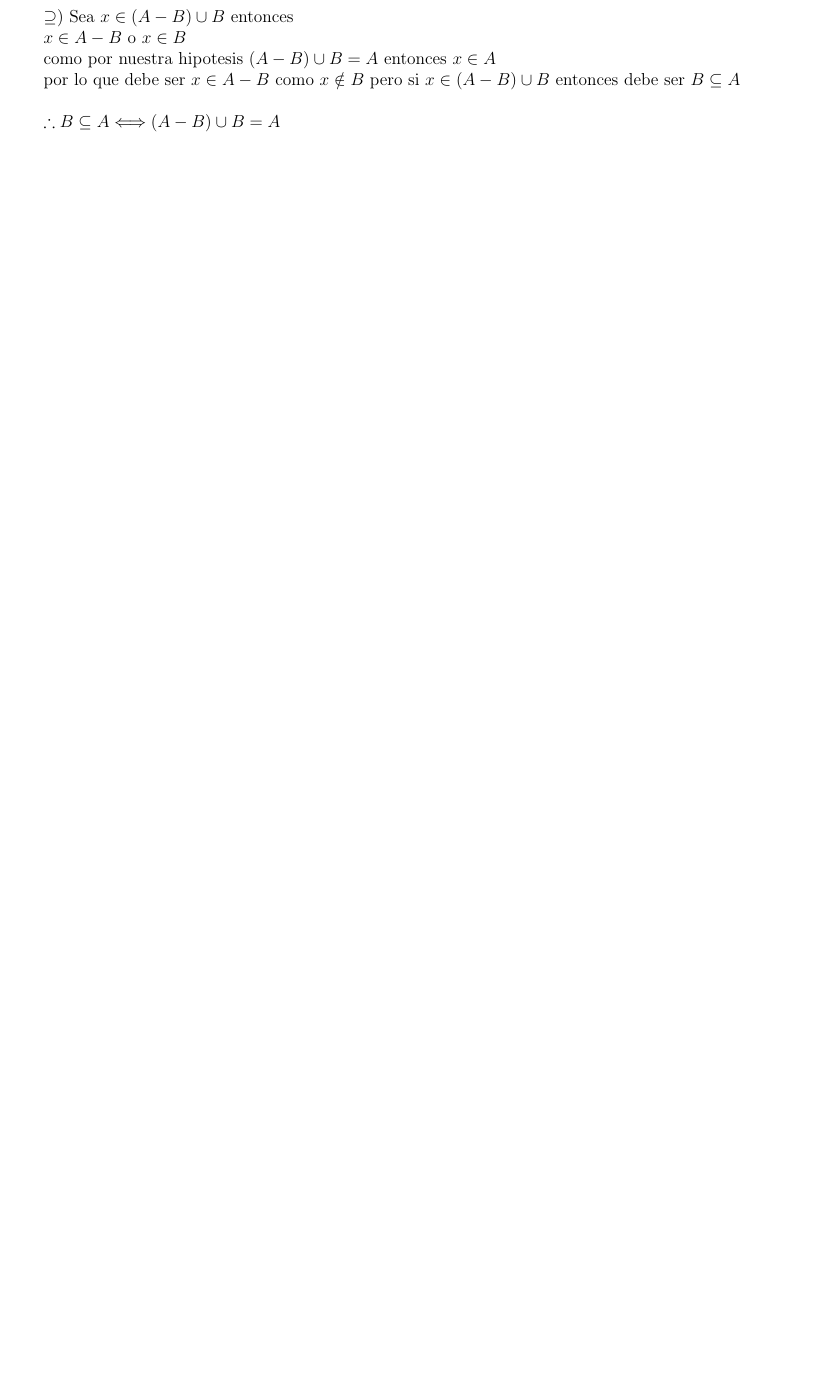
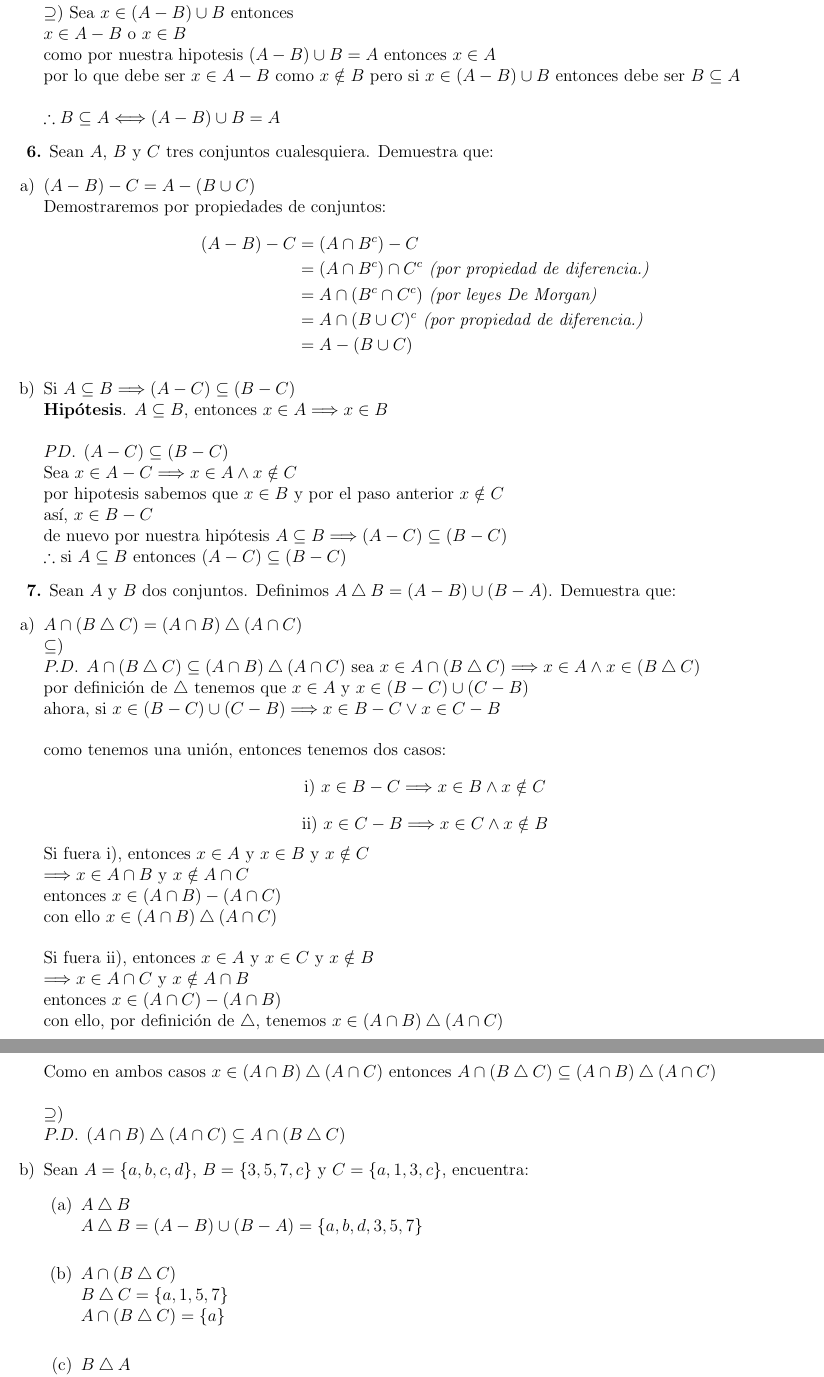
Before and after one commit to r3nd0n/AlgebraSuperior1, a LaTeX problem sheet (Tarea01/participacion1.tex): part of page 3 of 5 before the commit and two parts of pages 4 and 5 of 7 after it, the two joined at a grey line, cut so that both start at the same text, the shorter picture padded with empty space. Compiled offline with pdfLaTeX.

Commit message:
Cambios en tarea 1

```diff
--- a/Tarea01/participacion1.tex
+++ b/Tarea01/participacion1.tex
@@ -3,6 +3,8 @@
 \usepackage{caption}
 \usepackage{subcaption}
 \usepackage{tikz}
+\usepackage{venndiagram}
+\usepackage{venndiagram}
 \usepackage{tcolorbox}
 \usepackage{listings}
 \usepackage{enumitem}
@@ -132,3 +140,7 @@ Determinar:
+        A - B &= A \cap B^c \textit{( por propiedad de diferencia.)}\\
+        &= B^c \cap A \textit{( por conmutatividad de intersección.)}\\
+        &= B^c - A^c \textit{( por propiedad de diferencia.)}
+    \end{align*}
 
     \item $B \subseteq A \Longleftrightarrow (A - B) \cup B = A$
 
@@ -144,3 +156,76 @@ Determinar:
     como $x \notin B$ pero si $x \in (A - B) \cup B$ entonces debe ser $B \subseteq A$\\
     \\
     $\therefore B \subseteq A \Longleftrightarrow (A - B) \cup B = A$
+\end{enumerate}
+
+%
+% Ejercicio 6
+%
+\textbf{6.} Sean $A$, $B$ y $C$ tres conjuntos cualesquiera. Demuestra que:
+\begin{enumerate}[label=\alph*)]
+    \item $(A - B) - C = A - (B \cup C)$\\
+    Demostraremos por propiedades de conjuntos:
+    \begin{align*}
+        (A - B) - C &= (A \cap B^c) - C\\
+        &= (A \cap B^c) \cap C^c \textit{ (por propiedad de diferencia.)}\\
+        &= A \cap (B^c \cap C^c) \textit{ (por leyes De Morgan)}\\
+        &= A \cap (B \cup C)^c \textit{ (por propiedad de diferencia.)}\\
+        &= A - (B \cup C)
+    \end{align*}
+
+    \item Si $A \subseteq B \Longrightarrow (A - C) \subseteq (B - C)$\\
+    \textbf{Hipótesis}. $A \subseteq B$, entonces $x \in A \Longrightarrow x \in B$\\
+    \\
+    $PD$. $(A - C) \subseteq (B - C)$\\
+    Sea $x \in A - C \Longrightarrow x \in A \land x \notin C$\\
+    por hipotesis sabemos que $x \in B$ y por el paso anterior $x \notin C$\\
+    así, $x \in B - C$\\
+    de nuevo por nuestra hipótesis $A \subseteq B \Longrightarrow (A - C) \subseteq (B - C)$\\
+    $\therefore$ si $A \subseteq B$ entonces $(A - C) \subseteq (B - C)$
+
+\end{enumerate}
+
+%
+% Ejercicio 7
+%
+\textbf{7.} Sean $A$ y $B$ dos conjuntos. Definimos $A \bigtriangleup B = (A - B) \cup (B - A)$. Demuestra que:
+\begin{enumerate}[label=\alph*)]
+    \item $A \cap (B \bigtriangleup C) = (A \cap B) \bigtriangleup (A \cap C)$\\
+    $\subseteq)$\\
+    $P.D$. $A \cap (B \bigtriangleup C) \subseteq (A \cap B) \bigtriangleup (A \cap C)$
+    sea $x \in A \cap (B \bigtriangleup C) \Longrightarrow x \in A \land x \in (B \bigtriangleup C)$\\
+    por definición de $\bigtriangleup$ tenemos que $x \in A$ y  $x \in (B - C) \cup (C - B)$\\
+    ahora, si $x \in (B - C) \cup (C - B) \Longrightarrow x \in B - C \lor x \in C - B$\\
+    \\
+    como tenemos una unión, entonces tenemos dos casos:
+    \[\text{i) } x \in B - C \Longrightarrow x \in B \land x \notin C\]
+    \[\text{ii) } x \in C - B \Longrightarrow x \in C \land x \notin B\]
+    Si fuera i), entonces $x \in A$ y $x \in B$ y $x \notin C$\\
+    $\Longrightarrow x \in A \cap B$ y $x \notin A \cap C$\\
+    entonces $x \in (A \cap B) - (A \cap C)$\\
+    con ello $x \in (A \cap B) \bigtriangleup (A \cap C)$\\
+    \\
+    Si fuera ii), entonces $x \in A$ y $x \in C$ y $x \notin B$\\
+    $\Longrightarrow x \in A \cap C$ y $x \notin A \cap B$\\
+    entonces $x \in (A \cap C) - (A \cap B)$\\
+    con ello, por definición de $\bigtriangleup$, tenemos $x \in (A \cap B) \bigtriangleup (A \cap C)$\\
+    \\
+    Como en ambos casos $x \in (A \cap B) \bigtriangleup (A \cap C)$
+    entonces $A \cap (B \bigtriangleup C) \subseteq (A \cap B) \bigtriangleup (A \cap C)$\\
+    \\
+    $\supseteq)$\\
+    $P.D$. $(A \cap B) \bigtriangleup (A \cap C) \subseteq A \cap (B \bigtriangleup C)$
+
+
+    \item Sean $A = \{a, b, c, d\}$, $B = \{3, 5, 7, c\}$ y $C = \{a, 1, 3, c\}$, encuentra:
+    \begin{enumerate}
+        \item $A \bigtriangleup B$\\
+        $A \bigtriangleup B = (A - B) \cup (B - A) = \{a, b, d, 3, 5, 7\}$\\
+
+        \item $A \cap (B \bigtriangleup C)$\\
+        $B \bigtriangleup C = \{a, 1, 5, 7\}$\\
+        $A \cap (B \bigtriangleup C) = \{a\}$\\
+
+        \item $ B \bigtriangleup A$\\
+        $B \bigtriangleup A = (B - A) \cup (A - B) = \{a, b, d, 3, 5, 7\}$
+    \end{enumerate}
@@ -146,0 +245,5 @@ Determinar:
+        A - (B \cap C) &= A \cap (B \cap C)^c \textit{ (por propiedad de la diferencia)}\\
+        &= A \cap (B^c \cup C^c) \textit{ (por leyes De Morgan)}\\
+        &= A - (B^c \cup C^c)^c \textit{ (por propiedad de diferencia.)}\\
+        &= A - (B \cap C) \textit{ (por leyes De Morgan)}\\
+        &= (A - B) \cup (A - C) \textit{ (por leyes De Morgan)}
```
Also changed, not shown: Tarea01/participacion1.pdf, Tarea01/participacion1.tex (54 more changed lines), 2 other files.
